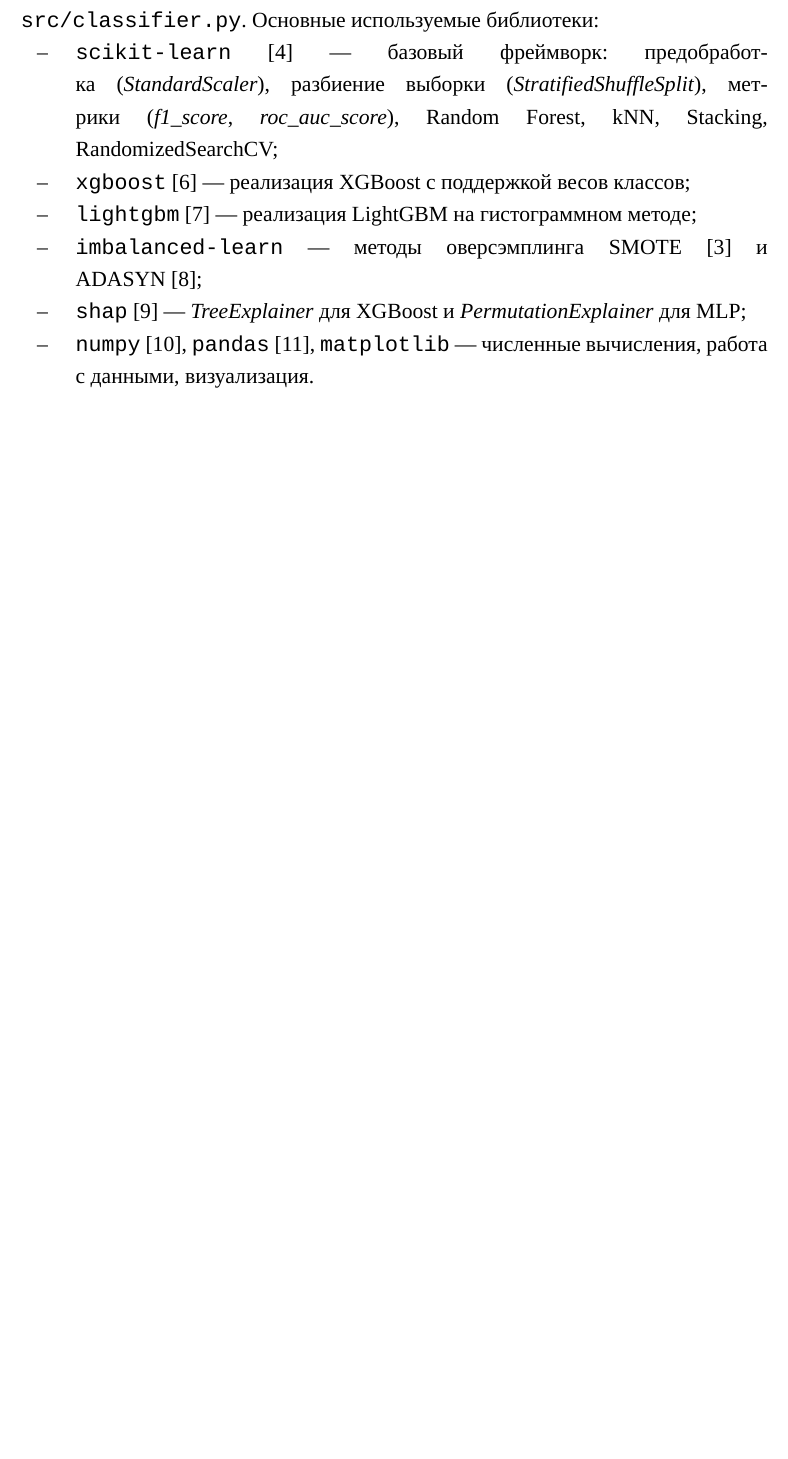
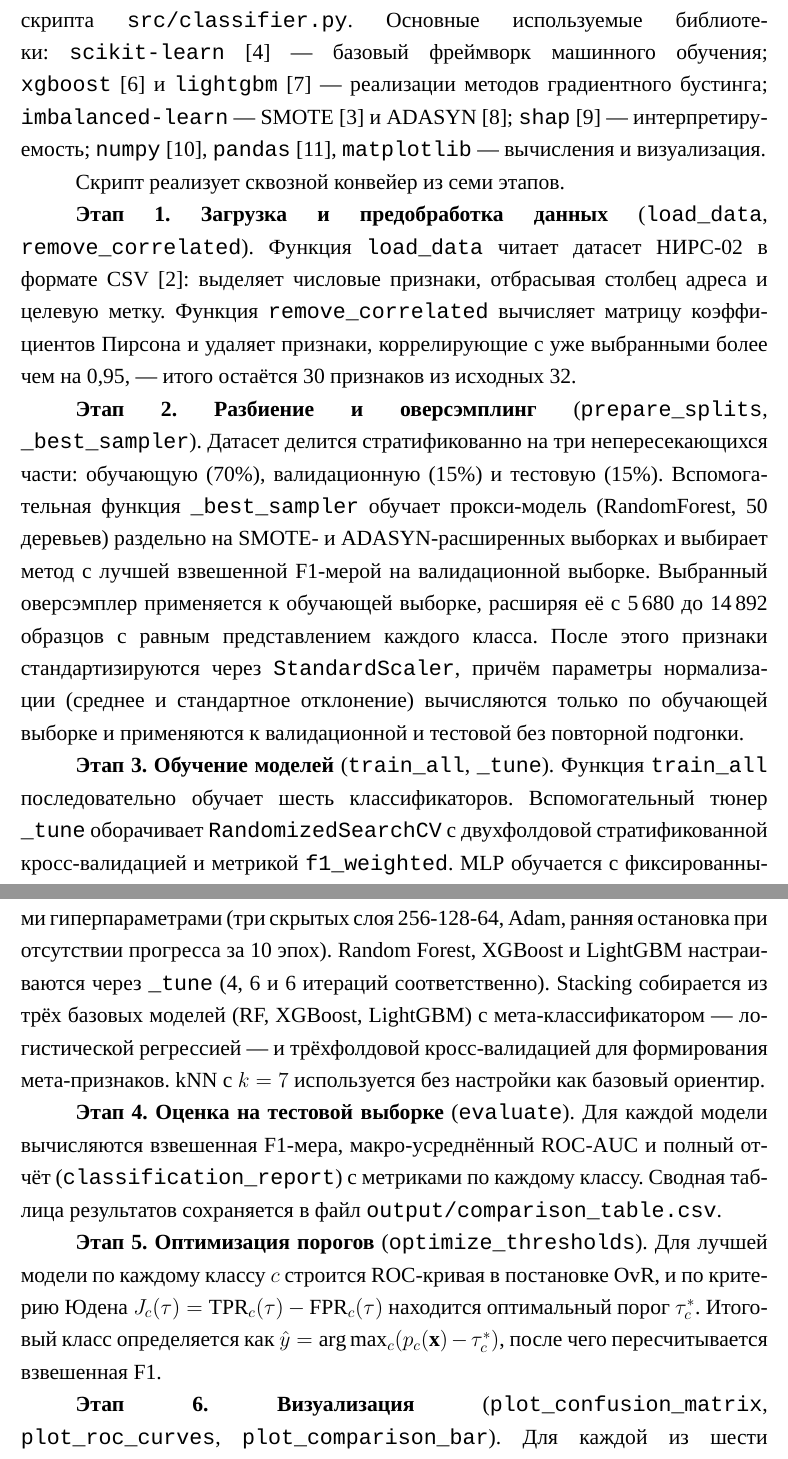
Before and after one commit to SovesT1337/NIRS_3, a LaTeX document (main.tex, which reads contents/02-model-training.tex): part of page 17 of 41 before the commit and two parts of pages 17 and 18 of 42 after it, the two joined at a grey line, cut so that both start at the same text, the shorter picture padded with empty space. Compiled offline with XeLaTeX; a missing font is replaced by an installed copy or a similar font.

Commit message:
Expand software implementation section with pipeline description
Подраздел §2.5 «Программная реализация» расширен: подробное описание
7 этапов конвейера (загрузка, разбиение/оверсэмплинг, обучение, оценка,
оптимизация порогов, визуализация, SHAP) по исходному коду classifier.py.

Co-Authored-By: Claude Sonnet 4.6 <noreply@anthropic.com>

```diff
--- a/contents/02-model-training.tex
+++ b/contents/02-model-training.tex
@@ -150,14 +150,22 @@ kNN~--- непараметрический классификатор, не тр
 
 \subsection{Программная реализация}
 
-Классификатор реализован на языке Python~3 в виде единого скрипта \texttt{src/classifier.py}. Основные используемые библиотеки:
-\begin{itemize}
-    \item \texttt{scikit-learn}~\cite{scikit_learn}~--- базовый фреймворк: предобработка~(\textit{StandardScaler}), разбиение выборки~(\textit{StratifiedShuffleSplit}), метрики~(\textit{f1\_score}, \textit{roc\_auc\_score}), Random Forest, kNN, Stacking, RandomizedSearchCV;
-    \item \texttt{xgboost}~\cite{xgboost_paper}~--- реализация XGBoost с поддержкой весов классов;
-    \item \texttt{lightgbm}~\cite{lightgbm_paper}~--- реализация LightGBM на гистограммном методе;
-    \item \texttt{imbalanced-learn}~--- методы оверсэмплинга SMOTE~\cite{smote_paper} и ADASYN~\cite{adasyn_paper};
-    \item \texttt{shap}~\cite{shap_paper}~--- \textit{TreeExplainer} для XGBoost и \textit{PermutationExplainer} для MLP;
-    \item \texttt{numpy}~\cite{numpy_guide}, \texttt{pandas}~\cite{pandas_guide}, \texttt{matplotlib}~--- численные вычисления, работа с данными, визуализация.
-\end{itemize}
+Классификатор реализован на языке Python~3 в виде единого скрипта \texttt{src/classifier.py}. Основные используемые библиотеки: \texttt{scikit-learn}~\cite{scikit_learn}~--- базовый фреймворк машинного обучения; \texttt{xgboost}~\cite{xgboost_paper} и \texttt{lightgbm}~\cite{lightgbm_paper}~--- реализации методов градиентного бустинга; \texttt{imbalanced-learn}~--- SMOTE~\cite{smote_paper} и ADASYN~\cite{adasyn_paper}; \texttt{shap}~\cite{shap_paper}~--- интерпретируемость; \texttt{numpy}~\cite{numpy_guide}, \texttt{pandas}~\cite{pandas_guide}, \texttt{matplotlib}~--- вычисления и визуализация.
 
-Исходный код, обученные конфигурации и итоговые графики опубликованы в открытом репозитории~\cite{github_repo_nirs3}: \url{https://github.com/SovesT1337/NIRS_3}.
+Скрипт реализует сквозной конвейер из семи этапов.
+
+\textbf{Этап~1. Загрузка и предобработка данных} (\texttt{load\_data}, \texttt{remove\_correlated}). Функция \texttt{load\_data} читает датасет НИРС-02 в формате CSV~\cite{github_repo_nirs2}: выделяет числовые признаки, отбрасывая столбец адреса и целевую метку. Функция \texttt{remove\_correlated} вычисляет матрицу коэффициентов Пирсона и удаляет признаки, коррелирующие с уже выбранными более чем на~0,95,~--- итого остаётся~30 признаков из исходных~32.
+
+\textbf{Этап~2. Разбиение и оверсэмплинг} (\texttt{prepare\_splits}, \texttt{\_best\_sampler}). Датасет делится стратификованно на три непересекающихся части: обучающую~(70\%), валидационную~(15\%) и тестовую~(15\%). Вспомогательная функция \texttt{\_best\_sampler} обучает прокси-модель~(RandomForest, 50 деревьев) раздельно на SMOTE- и ADASYN-расширенных выборках и выбирает метод с лучшей взвешенной F1-мерой на валидационной выборке. Выбранный оверсэмплер применяется к обучающей выборке, расширяя её с~5\,680 до~14\,892 образцов с равным представлением каждого класса. После этого признаки стандартизируются через \texttt{StandardScaler}, причём параметры нормализации~(среднее и стандартное отклонение) вычисляются только по обучающей выборке и применяются к валидационной и тестовой без повторной подгонки.
+
+\textbf{Этап~3. Обучение моделей} (\texttt{train\_all}, \texttt{\_tune}). Функция \texttt{train\_all} последовательно обучает шесть классификаторов. Вспомогательный тюнер \texttt{\_tune} оборачивает \texttt{RandomizedSearchCV} с двухфолдовой стратификованной кросс-валидацией и метрикой \texttt{f1\_weighted}. MLP обучается с фиксированными гиперпараметрами~(три скрытых слоя 256-128-64, Adam, ранняя остановка при отсутствии прогресса за 10 эпох). Random Forest, XGBoost и LightGBM настраиваются через \texttt{\_tune} (4, 6 и 6 итераций соответственно). Stacking собирается из трёх базовых моделей~(RF, XGBoost, LightGBM) с мета-классификатором~--- логистической регрессией~--- и трёхфолдовой кросс-валидацией для формирования мета-признаков. kNN с $k=7$ используется без настройки как базовый ориентир.
+
+\textbf{Этап~4. Оценка на тестовой выборке} (\texttt{evaluate}). Для каждой модели вычисляются взвешенная F1-мера, макро-усреднённый ROC-AUC и полный отчёт~(\texttt{classification\_report}) с метриками по каждому классу. Сводная таблица результатов сохраняется в файл \texttt{output/comparison\_table.csv}.
+
+\textbf{Этап~5. Оптимизация порогов} (\texttt{optimize\_thresholds}). Для лучшей модели по каждому классу~$c$ строится ROC-кривая в постановке OvR, и по критерию Юдена~$J_c(\tau) = \text{TPR}_c(\tau) - \text{FPR}_c(\tau)$ находится оптимальный порог~$\tau_c^*$. Итоговый класс определяется как $\hat{y} = \arg\max_c (p_c(\mathbf{x}) - \tau_c^*)$, после чего пересчитывается взвешенная F1.
+
+\textbf{Этап~6. Визуализация} (\texttt{plot\_confusion\_matrix}, \texttt{plot\_roc\_curves}, \texttt{plot\_comparison\_bar}). Для каждой из шести моделей строятся нормализованная матрица ошибок~(нормировка по строкам; \texttt{normalize="true"}) и ROC-кривые в постановке OvR. Итоговая столбчатая диаграмма сравнения моделей по F1 и ROC-AUC сохраняется в \texttt{output/model\_comparison.png}.
+
+\textbf{Этап~7. SHAP-анализ} (\texttt{plot\_shap}). Для XGBoost используется \texttt{TreeExplainer}~--- точный алгоритм вычисления значений Шепли для ансамблей деревьев. Для MLP используется \texttt{PermutationExplainer} с~50 фоновыми образцами. SHAP-значения вычисляются по первым~300 объектам тестовой выборки; результат отображается как \textit{beeswarm}-диаграмма с ранжированием признаков по суммарному абсолютному вкладу.
+
+Исходный код, итоговые графики и файл метрик опубликованы в открытом репозитории~\cite{github_repo_nirs3}: \url{https://github.com/SovesT1337/NIRS_3}.
```
Also changed, not shown: main.pdf.
